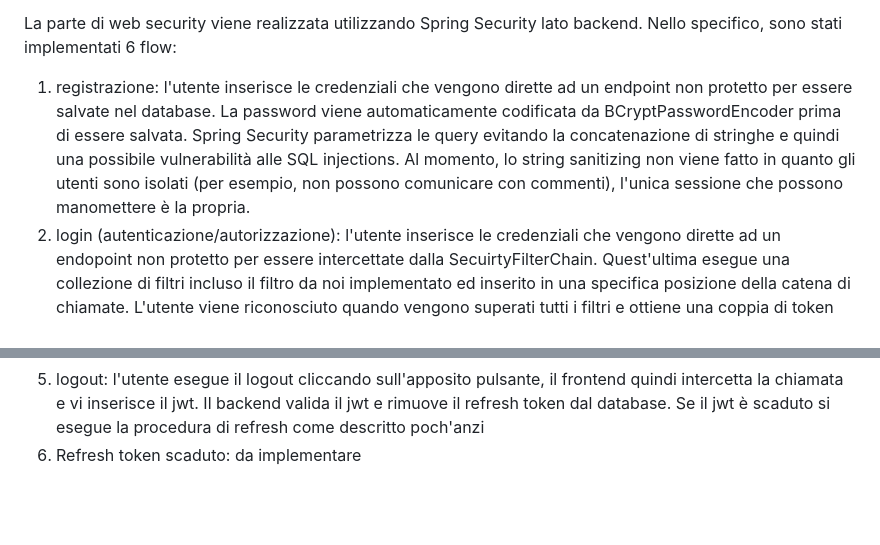
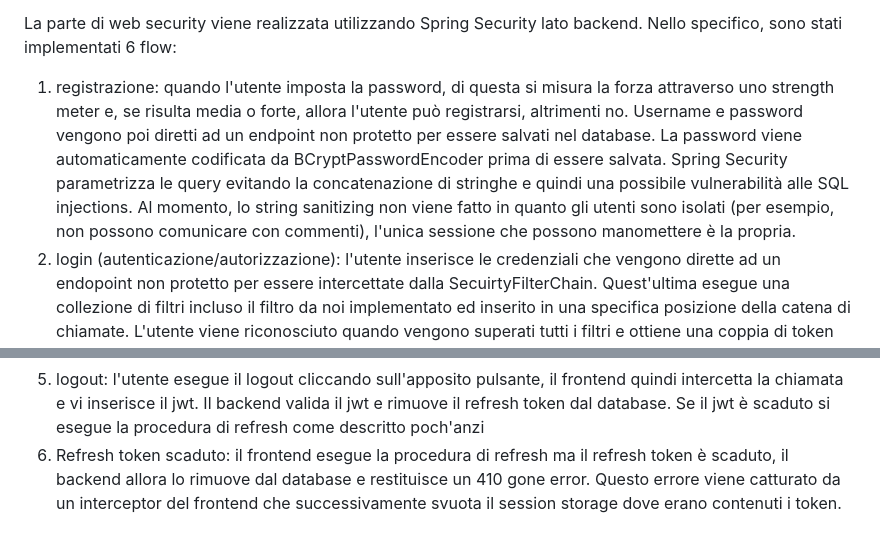
Before and after one commit to DestinyKyte/PAWM-v1.1, a Markdown page: README.md, 2 parts joined by grey strips. GitHub-like rendering; blank space fills up the shorter version.

```diff
--- a/README.md
+++ b/README.md
@@ -41,9 +41,9 @@ Alla fine di una sessione i dati vengono tracciati e spediti al backend per la p
 WEB SECURITY
 
 La parte di web security viene realizzata utilizzando Spring Security lato backend. Nello specifico, sono stati implementati 6 flow:
-1) registrazione: l'utente inserisce le credenziali che vengono dirette ad un endpoint non protetto per essere salvate nel database. La password viene automaticamente codificata da BCryptPasswordEncoder prima di essere salvata. Spring Security parametrizza le query evitando la concatenazione di stringhe e quindi una possibile vulnerabilità alle SQL injections. Al momento, lo string sanitizing non viene fatto in quanto gli utenti sono isolati (per esempio, non possono comunicare con commenti), l'unica sessione che possono manomettere è la propria.
+1) registrazione: quando l'utente imposta la password, di questa si misura la forza attraverso uno strength meter e, se risulta media o forte, allora l'utente può registrarsi, altrimenti no. Username e password vengono poi diretti ad un endpoint non protetto per essere salvati nel database. La password viene automaticamente codificata da BCryptPasswordEncoder prima di essere salvata. Spring Security parametrizza le query evitando la concatenazione di stringhe e quindi una possibile vulnerabilità alle SQL injections. Al momento, lo string sanitizing non viene fatto in quanto gli utenti sono isolati (per esempio, non possono comunicare con commenti), l'unica sessione che possono manomettere è la propria.
 2) login (autenticazione/autorizzazione): l'utente inserisce le credenziali che vengono dirette ad un endopoint non protetto per essere intercettate dalla SecuirtyFilterChain. Quest'ultima esegue una collezione di filtri incluso il filtro da noi implementato ed inserito in una specifica posizione della catena di chiamate. L'utente viene riconosciuto quando vengono superati tutti i filtri e ottiene una coppia di token che gli consentiranno di accedere agli endpoint protetti. Nello specifico riceve un jwt access token valido per 4 ore e un refresh token valido per 16, entrambi vengono salvati nel session storage del browser.
 3) accesso ad una risorsa protetta: quando l'utente esegue una chiamata verso un endpoint protetto, il frontend la intercetta e vi inserisce il jwt. Quando la chiamata raggiunge il backend quest'ultimo controlla la presenta del jwt, che appartenga all'utente corretto e che sia ancora valido. Se questi controlli vengono superati, l'utente riceve le risorse, altrimenti riceve un errore, per esempio un 403 forbidden (jwt assente) o un 500 server error (jwt scaduto)
 4) token refresh: l'utente richiede una risorsa protetta ma il jwt è scaduto, perciò il frontend intercetta il 500 server error generato dal backend, chiama la procedura di refresh e poi ritenta la chiamata appena fallita. La procedura di refresh prevede che il backend riceva il jwt scaduto e il refresh token e restituisca sia un nuovo jwt che un nuovo refresh token
 5) logout: l'utente esegue il logout cliccando sull'apposito pulsante, il frontend quindi intercetta la chiamata e vi inserisce il jwt. Il backend valida il jwt e rimuove il refresh token dal database. Se il jwt è scaduto si esegue la procedura di refresh come descritto poch'anzi
-6) Refresh token scaduto: da implementare
+6) Refresh token scaduto: il frontend esegue la procedura di refresh ma il refresh token è scaduto, il backend allora lo rimuove dal database e restituisce un 410 gone error. Questo errore viene catturato da un interceptor del frontend che successivamente svuota il session storage dove erano contenuti i token.
```
